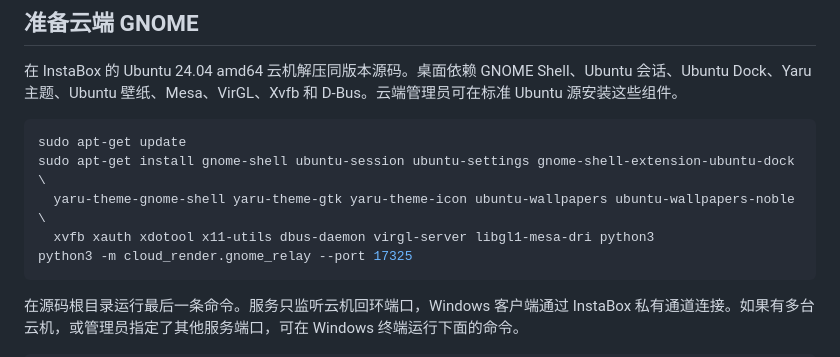
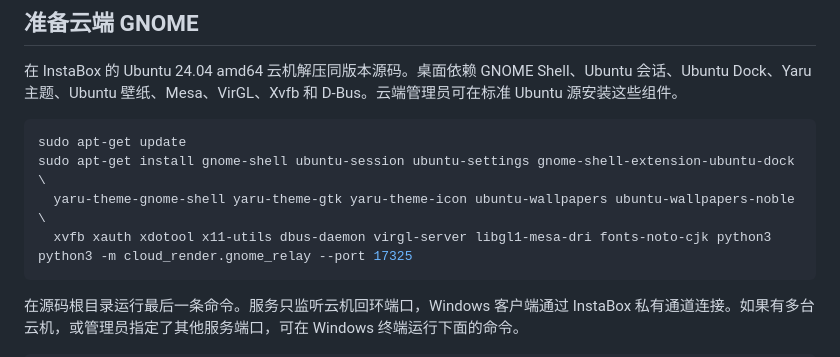
Before and after one commit to yunxikj6/GUI, a Markdown page: docs/thin-client.md, the part around the change. Rendered like a GitHub page.

````diff
--- a/docs/thin-client.md
+++ b/docs/thin-client.md
@@ -12,7 +12,7 @@
 sudo apt-get update
 sudo apt-get install gnome-shell ubuntu-session ubuntu-settings gnome-shell-extension-ubuntu-dock \
   yaru-theme-gnome-shell yaru-theme-gtk yaru-theme-icon ubuntu-wallpapers ubuntu-wallpapers-noble \
-  xvfb xauth xdotool x11-utils dbus-daemon virgl-server libgl1-mesa-dri python3
+  xvfb xauth xdotool x11-utils dbus-daemon virgl-server libgl1-mesa-dri fonts-noto-cjk python3
 python3 -m cloud_render.gnome_relay --port 17325
 ```
 
````
Also changed, not shown: docs/gnome-source.md (+9 -1 lines), docs/gnome-search-zh.png (added), 11 other files.
